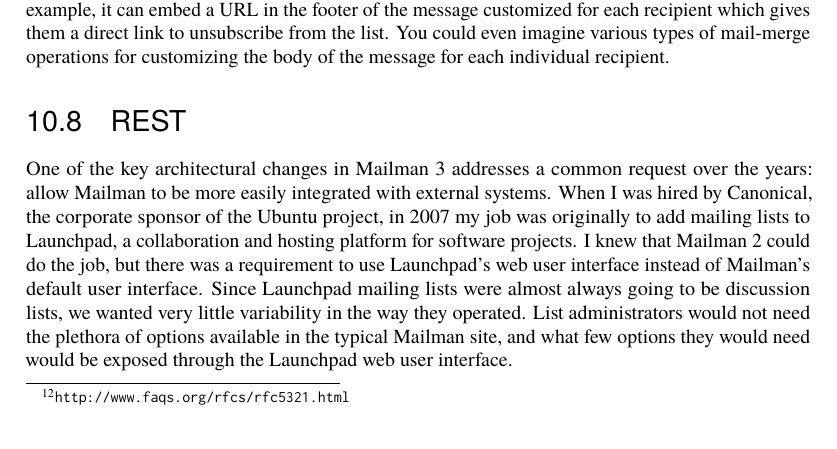
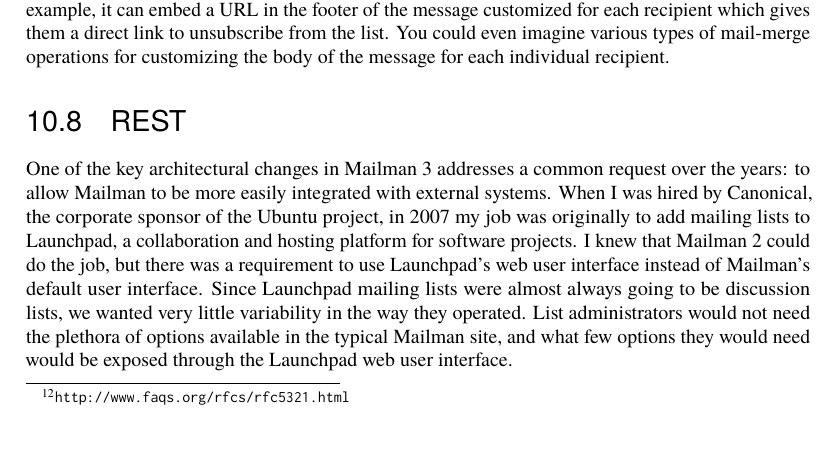
Before and after one commit to catlee/aosa-volume2, a LaTeX thesis (tex/en/aosa2.tex, which reads tex/en/mailman.tex): part of page 167 of 374, cut so that both start at the same text. Compiled offline with pdfLaTeX.

Commit message:
One tiny wording change.
git-svn-id: http://www.aosabook.org/svn/volume2@923 dd5aa6cc-de63-413d-92ad-03a14aac4e6a

```diff
--- a/tex/en/mailman.tex
+++ b/tex/en/mailman.tex
@@ -731,7 +731,7 @@
 \begin{aosasect1}{REST}
 
 One of the key architectural changes in Mailman 3 addresses a common
-request over the years: allow Mailman to be more easily integrated
+request over the years: to allow Mailman to be more easily integrated
 with external systems.  When I was hired by Canonical, the corporate sponsor of the Ubuntu project, in 2007 my job
 was originally to add mailing lists to Launchpad, a collaboration and
 hosting platform for software projects.  I knew that Mailman
```
